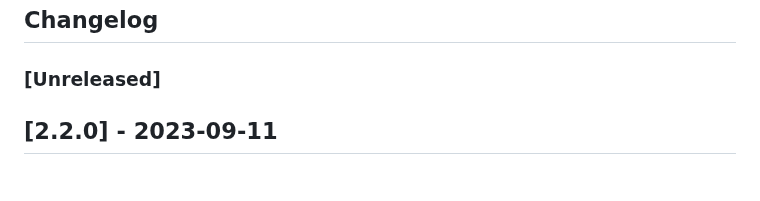
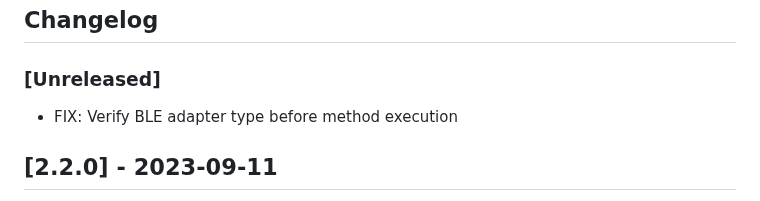
Before and after one commit to ttu/ruuvitag-sensor, a Markdown page: CHANGELOG.md, the part around the change. GitHub-like rendering.

Commit message:
Update CHANGELOG

```diff
--- a/CHANGELOG.md
+++ b/CHANGELOG.md
@@ -1,6 +1,7 @@
 ## Changelog
 
 ### [Unreleased]
+* FIX: Verify BLE adapter type before method execution
 
 ## [2.2.0] - 2023-09-11
 * ADD: (Beta) Async support to RuuviTagReactive
```
